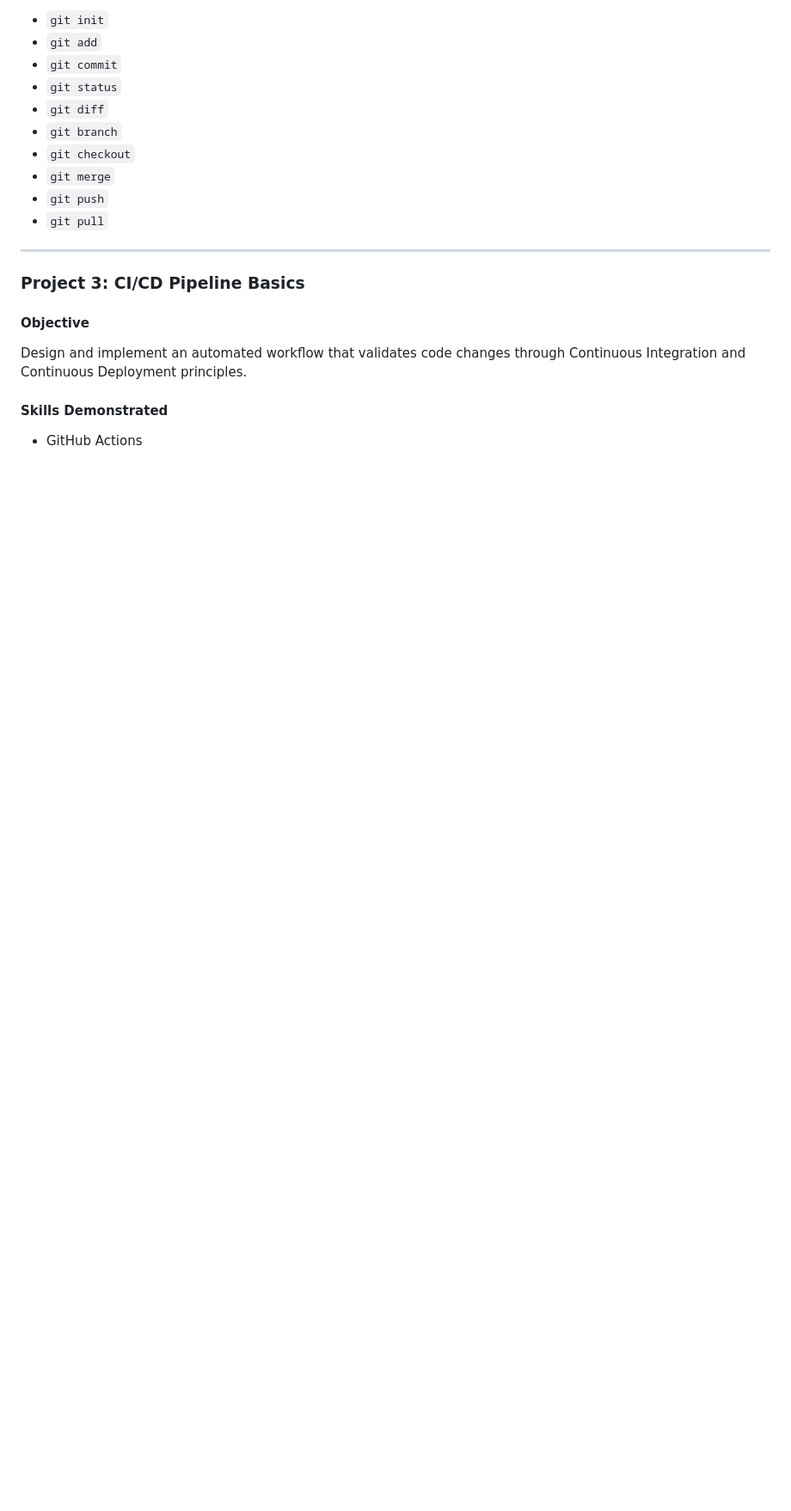
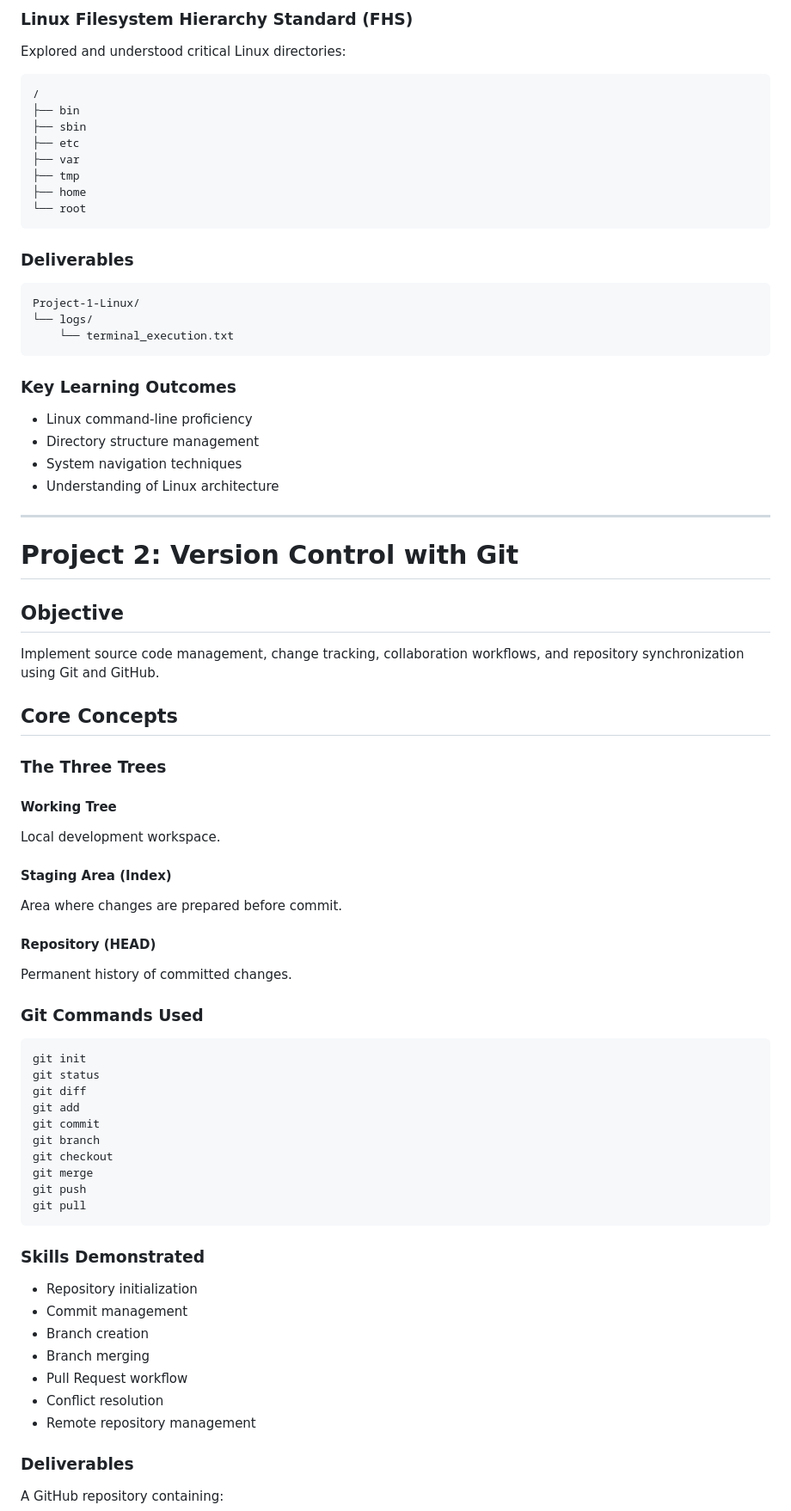
Before and after one commit to Jamesokooboh/DecodeLabs-Internship, a Markdown page: README.md, the part around one of its changes. Shown at 86% size. GitHub-like rendering; blank space fills up the shorter version.

````diff
--- a/README.md
+++ b/README.md
@@ -68,23 +72,84 @@ Implement source code version control, change tracking, collaboration workflows,
 
-* `git init`
-* `git add`
-* `git commit`
-* `git status`
-* `git diff`
-* `git branch`
-* `git checkout`
-* `git merge`
-* `git push`
-* `git pull`
+### Linux Filesystem Hierarchy Standard (FHS)
+
+Explored and understood critical Linux directories:
+
+```text
+/
+├── bin
+├── sbin
+├── etc
+├── var
+├── tmp
+├── home
+└── root
+```
+
+### Deliverables
+
+```text
+Project-1-Linux/
+└── logs/
+    └── terminal_execution.txt
+```
+
+### Key Learning Outcomes
+
+* Linux command-line proficiency
+* Directory structure management
+* System navigation techniques
+* Understanding of Linux architecture
 
 ---
 
-### Project 3: CI/CD Pipeline Basics
+# Project 2: Version Control with Git
 
-#### Objective
+## Objective
 
-Design and implement an automated workflow that validates code changes through Continuous Integration and Continuous Deployment principles.
+Implement source code management, change tracking, collaboration workflows, and repository synchronization using Git and GitHub.
 
-#### Skills Demonstrated
+## Core Concepts
 
-* GitHub Actions
+### The Three Trees
+
+#### Working Tree
+
+Local development workspace.
+
+#### Staging Area (Index)
+
+Area where changes are prepared before commit.
+
+#### Repository (HEAD)
+
+Permanent history of committed changes.
+
+### Git Commands Used
+
+```bash
+git init
+git status
+git diff
+git add
+git commit
+git branch
+git checkout
+git merge
+git push
+git pull
+```
+
+### Skills Demonstrated
+
+* Repository initialization
+* Commit management
+* Branch creation
+* Branch merging
+* Pull Request workflow
+* Conflict resolution
+* Remote repository management
+
+### Deliverables
+
+A GitHub repository containing:
+
````
Also changed, not shown: other parts of README.md (+229 -119 lines).
